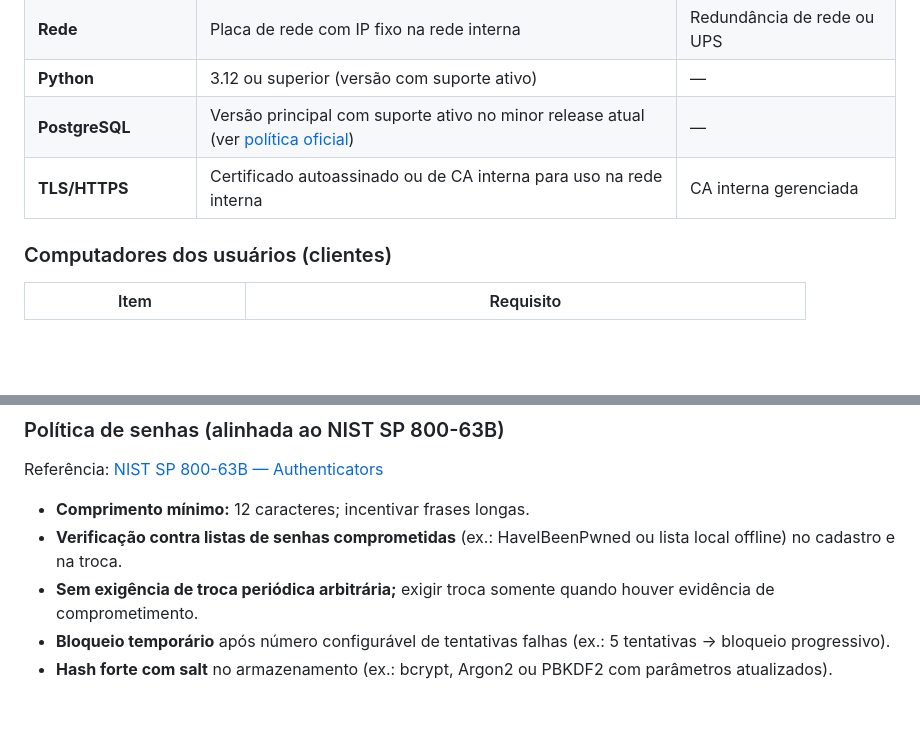
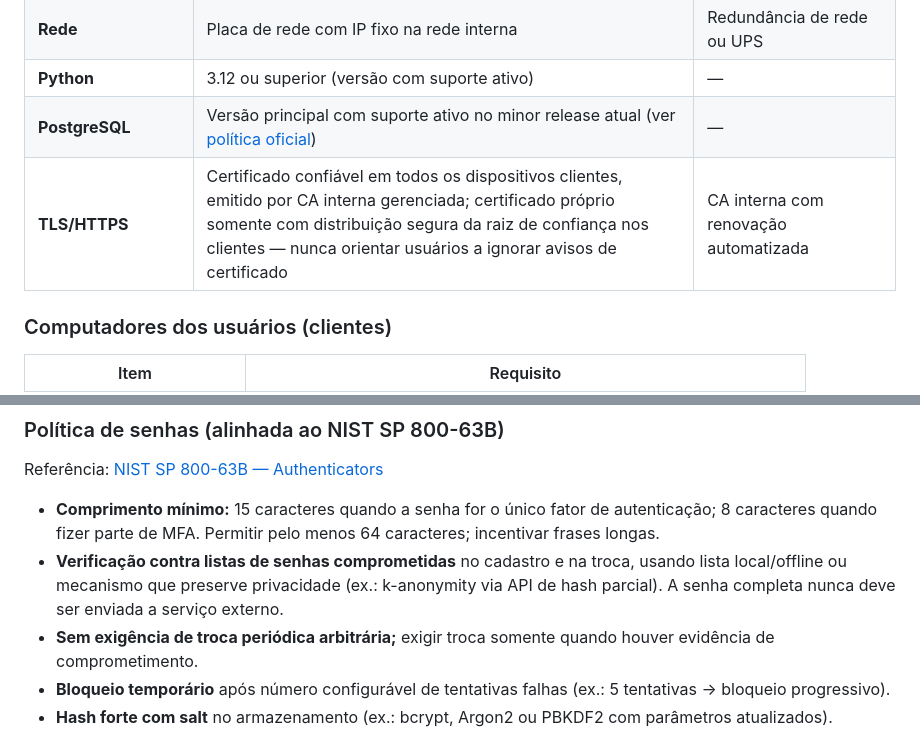
Before and after one commit to henrikcampos7-max/oncologia-cacoal, a Markdown page: docs/RECOMENDACAO_TECNICA.md, 2 parts joined by grey strips. Rendered like a GitHub page; blank space fills up the shorter version.

Commit message:
docs: ajustar comprimento de senha, consulta comprometidas e requisito TLS
Co-authored-by: henrikcampos7-max <297442633+henrikcampos7-max@users.noreply.github.com>

```diff
--- a/docs/RECOMENDACAO_TECNICA.md
+++ b/docs/RECOMENDACAO_TECNICA.md
@@ -139,7 +139,7 @@ Computadores da equipe (navegadores)
 | **Rede** | Placa de rede com IP fixo na rede interna | Redundância de rede ou UPS |
 | **Python** | 3.12 ou superior (versão com suporte ativo) | — |
 | **PostgreSQL** | Versão principal com suporte ativo no minor release atual (ver [política oficial](https://www.postgresql.org/support/versioning/)) | — |
-| **TLS/HTTPS** | Certificado autoassinado ou de CA interna para uso na rede interna | CA interna gerenciada |
+| **TLS/HTTPS** | Certificado confiável em todos os dispositivos clientes, emitido por CA interna gerenciada; certificado próprio somente com distribuição segura da raiz de confiança nos clientes — nunca orientar usuários a ignorar avisos de certificado | CA interna com renovação automatizada |
 
 ### Computadores dos usuários (clientes)
 
@@ -165,8 +165,8 @@ Computadores da equipe (navegadores)
 
 Referência: [NIST SP 800-63B — Authenticators](https://pages.nist.gov/800-63-4/sp800-63b/authenticators/)
 
-- **Comprimento mínimo:** 12 caracteres; incentivar frases longas.
-- **Verificação contra listas de senhas comprometidas** (ex.: HaveIBeenPwned ou lista local offline) no cadastro e na troca.
+- **Comprimento mínimo:** 15 caracteres quando a senha for o único fator de autenticação; 8 caracteres quando fizer parte de MFA. Permitir pelo menos 64 caracteres; incentivar frases longas.
+- **Verificação contra listas de senhas comprometidas** no cadastro e na troca, usando lista local/offline ou mecanismo que preserve privacidade (ex.: k-anonymity via API de hash parcial). A senha completa nunca deve ser enviada a serviço externo.
 - **Sem exigência de troca periódica arbitrária;** exigir troca somente quando houver evidência de comprometimento.
 - **Bloqueio temporário** após número configurável de tentativas falhas (ex.: 5 tentativas → bloqueio progressivo).
 - **Hash forte com salt** no armazenamento (ex.: bcrypt, Argon2 ou PBKDF2 com parâmetros atualizados).
```
